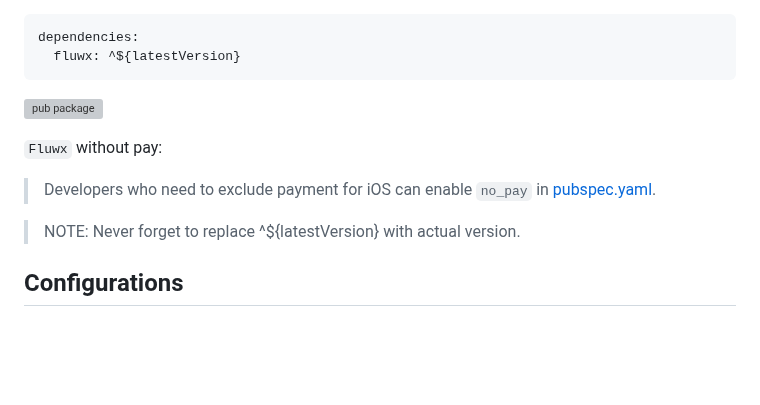
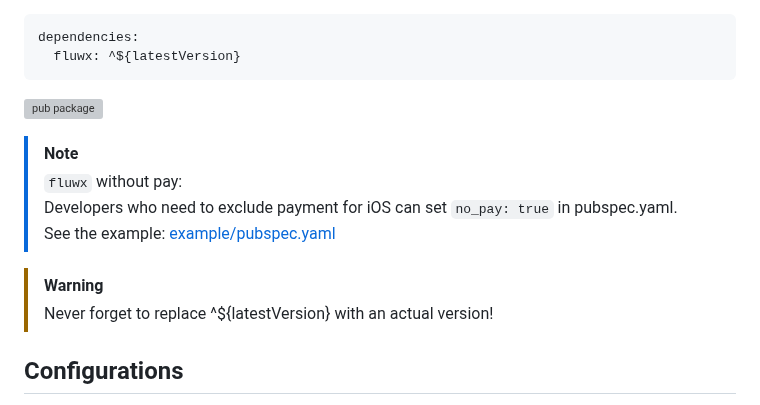
Before and after one commit to OpenFlutter/fluwx, a Markdown page: README.md, the part around the change. Rendered like a GitHub page; blank space fills up the shorter version; grey boxes are pictures that could not be loaded.

```diff
--- a/README.md
+++ b/README.md
@@ -55,11 +55,13 @@ dependencies:
 
 ![pub package](https://img.shields.io/pub/v/fluwx.svg)
 
-`Fluwx` without pay:
+> [!NOTE]
+> `fluwx` without pay:<br/>
+> Developers who need to exclude payment for iOS can set `no_pay: true` in pubspec.yaml.<br/>
+> See the example: [example/pubspec.yaml](./example/pubspec.yaml#L19)<br/>
 
-> Developers who need to exclude payment for iOS can enable `no_pay` in [pubspec.yaml](./example/pubspec.yaml#L86).
-
-> NOTE: Never forget to replace ^${latestVersion} with actual version.
+> [!WARNING]
+> Never forget to replace ^${latestVersion} with an actual version!
 
 ## Configurations
 
```
